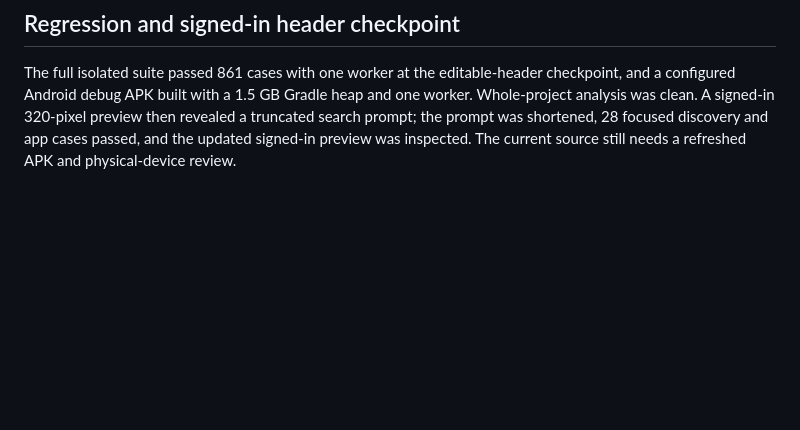
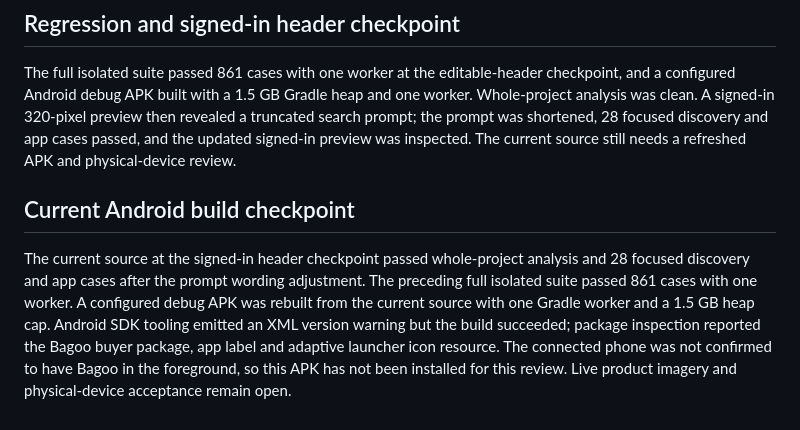
Before and after one commit to Auvryy/BagooPH-buyer-mobile, a Markdown page: docs/plans/buyer-marketplace-design.md, the part around the change. Rendered like a GitHub page; blank space fills up the shorter version.

Commit message:
docs: record current Android redesign build
Record the final configured debug APK, its buyer identity and launcher resource, the one-worker regression evidence, and the remaining phone review. This keeps the verified build separate from the still-unperformed device acceptance.

The preceding full suite passed 861 cases; 28 focused cases and whole-project analysis passed after the narrow-header wording adjustment. The constrained Android build succeeded with an SDK XML version warning.

```diff
--- a/docs/plans/buyer-marketplace-design.md
+++ b/docs/plans/buyer-marketplace-design.md
@@ -53,3 +53,7 @@ The red header is now the actual editable search field; the embedded results pag
 ## Regression and signed-in header checkpoint
 
 The full isolated suite passed 861 cases with one worker at the editable-header checkpoint, and a configured Android debug APK built with a 1.5 GB Gradle heap and one worker. Whole-project analysis was clean. A signed-in 320-pixel preview then revealed a truncated search prompt; the prompt was shortened, 28 focused discovery and app cases passed, and the updated signed-in preview was inspected. The current source still needs a refreshed APK and physical-device review.
+
+## Current Android build checkpoint
+
+The current source at the signed-in header checkpoint passed whole-project analysis and 28 focused discovery and app cases after the prompt wording adjustment. The preceding full isolated suite passed 861 cases with one worker. A configured debug APK was rebuilt from the current source with one Gradle worker and a 1.5 GB heap cap. Android SDK tooling emitted an XML version warning but the build succeeded; package inspection reported the Bagoo buyer package, app label and adaptive launcher icon resource. The connected phone was not confirmed to have Bagoo in the foreground, so this APK has not been installed for this review. Live product imagery and physical-device acceptance remain open.
```
